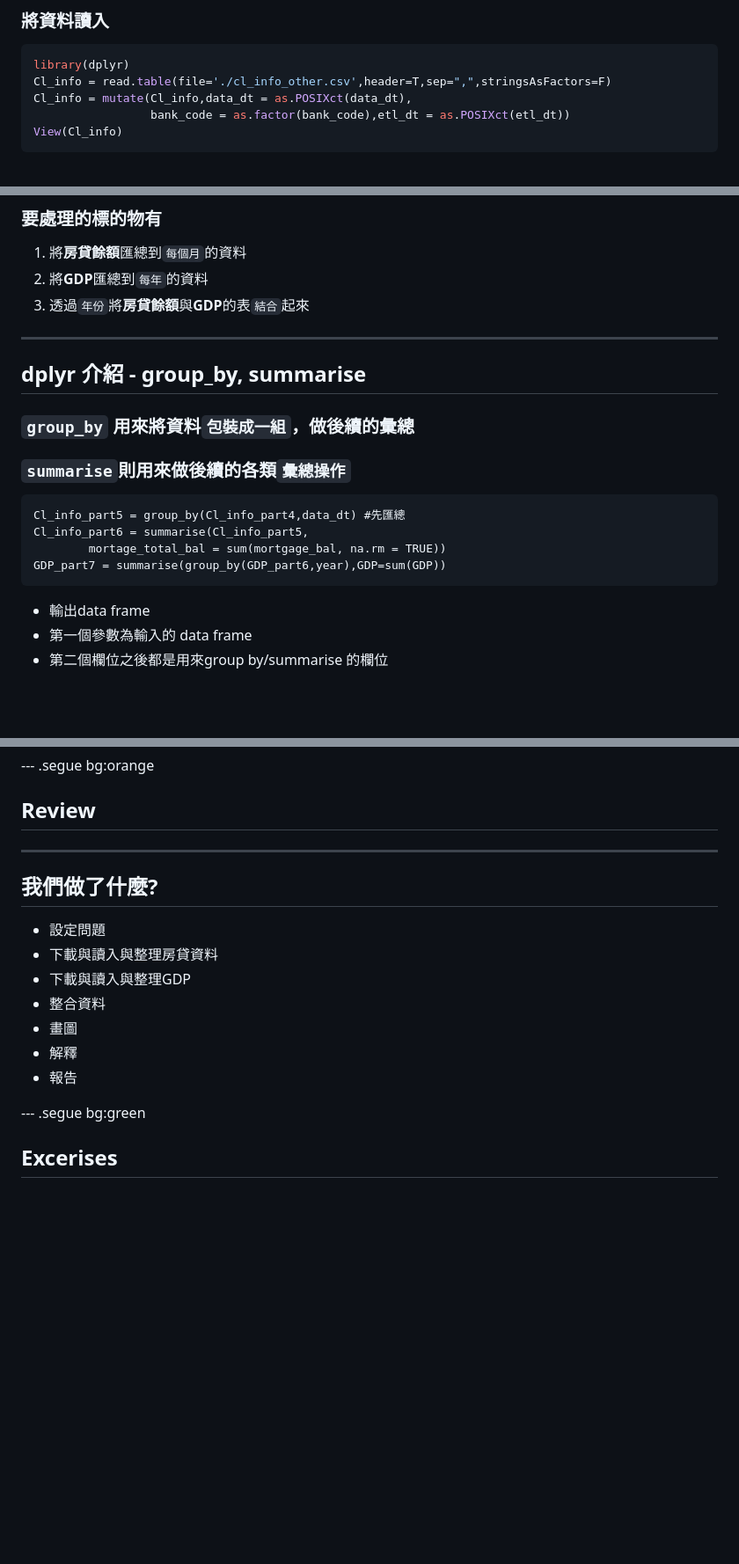
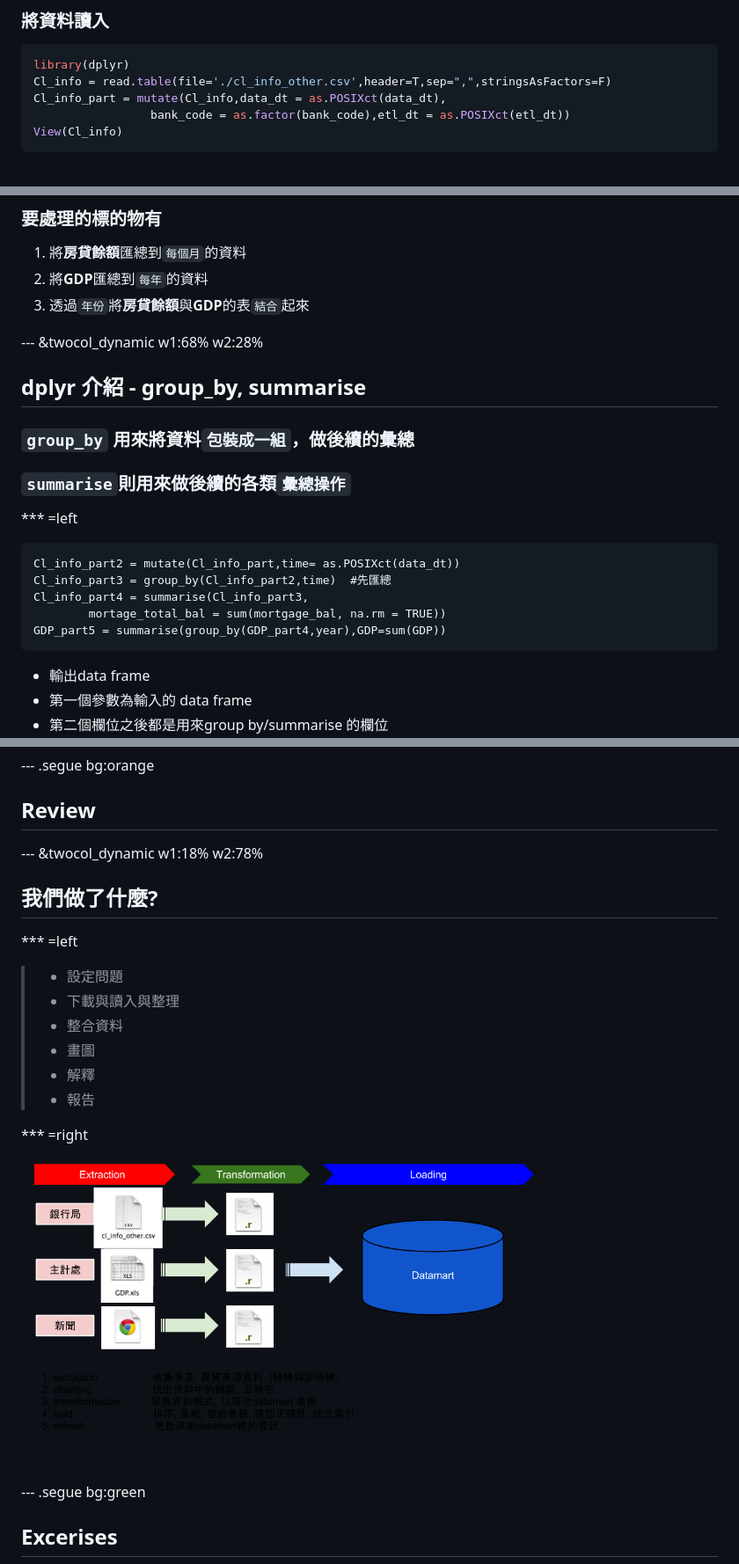
Before and after one commit to ntuaha/R_ETL, a Markdown page: index.md, 3 parts joined by grey strips. Shown: that part at 88% size. GitHub-like rendering; blank space fills up the shorter version.

Commit message:
publishing deck

````diff
--- a/index.md
+++ b/index.md
@@ -247,7 +248,7 @@ str(Cl_info)
 ```r
 library(dplyr)
 Cl_info = read.table(file='./cl_info_other.csv',header=T,sep=",",stringsAsFactors=F)
-Cl_info = mutate(Cl_info,data_dt = as.POSIXct(data_dt),
+Cl_info_part = mutate(Cl_info,data_dt = as.POSIXct(data_dt),
                  bank_code = as.factor(bank_code),etl_dt = as.POSIXct(etl_dt))
 View(Cl_info)
 ```
@@ -557,18 +558,20 @@ GDP_part4 = select(GDP_part3,year,season,GDP)
 3. 透過`年份`將**房貸餘額**與**GDP**的表`結合`起來
 
 
----
+--- &twocol_dynamic w1:68% w2:28%
 
 ## dplyr 介紹 - group_by, summarise
 
 ### `group_by` 用來將資料`包裝成一組`，做後續的彙總
 ### `summarise`則用來做後續的各類`彙總操作`
 
+*** =left
 ```
-Cl_info_part5 = group_by(Cl_info_part4,data_dt) #先匯總
-Cl_info_part6 = summarise(Cl_info_part5,
+Cl_info_part2 = mutate(Cl_info_part,time= as.POSIXct(data_dt))
+Cl_info_part3 = group_by(Cl_info_part2,time)  #先匯總
+Cl_info_part4 = summarise(Cl_info_part3,
         mortage_total_bal = sum(mortgage_bal, na.rm = TRUE))
-GDP_part7 = summarise(group_by(GDP_part6,year),GDP=sum(GDP))
+GDP_part5 = summarise(group_by(GDP_part4,year),GDP=sum(GDP))
 ```
 - 輸出data frame
 - 第一個參數為輸入的 data frame
@@ -895,18 +901,23 @@ ggplot(see1, aes(time, ratio))+geom_smooth(method="loess") +
 
 ## Review
 
----
+--- &twocol_dynamic w1:18% w2:78%
 
 ## 我們做了什麼?
 
-- 設定問題
-- 下載與讀入與整理房貸資料
-- 下載與讀入與整理GDP
-- 整合資料
-- 畫圖
-- 解釋
-- 報告
+*** =left
 
+> - 設定問題
+> - 下載與讀入與整理
+> - 整合資料
+> - 畫圖
+> - 解釋
+> - 報告
+
+
+*** =right
+
+<img src = './resources/figures/R_ETL_ETL_3.png' height="350px"></img>
 
 --- .segue bg:green
 
````
Also changed, not shown: other parts of index.md (+5 -1 lines), resources/figures/R_ETL_DPLYR_SUMMARIZE.png (added), 2 other files.
